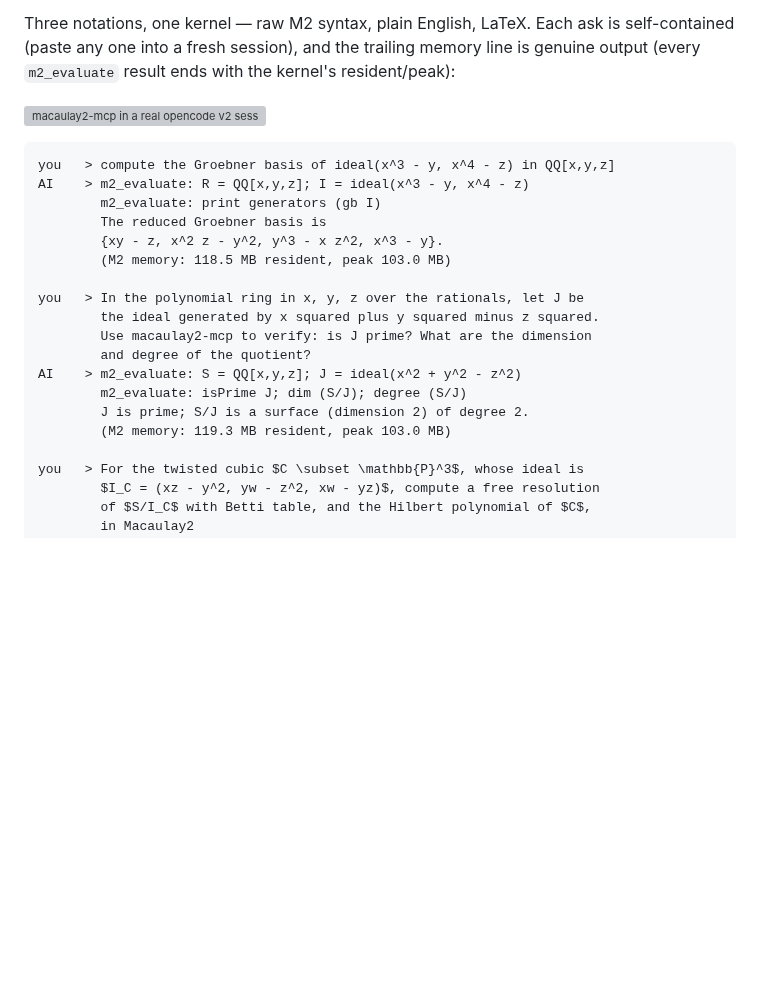
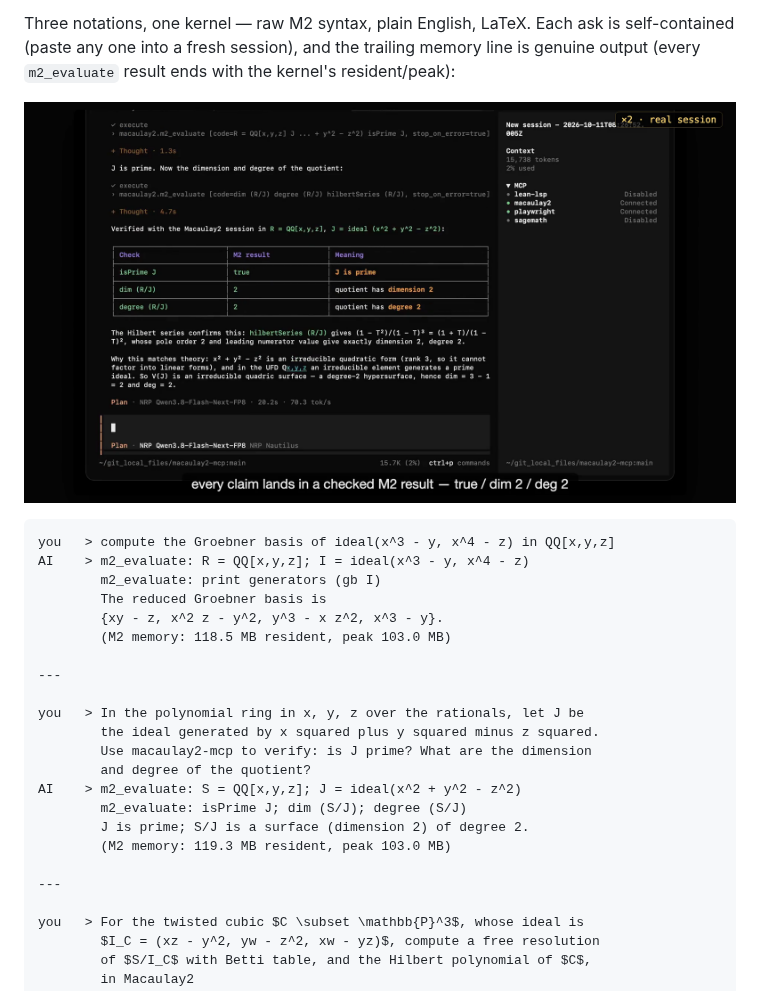
Before and after one commit to youngsu-Kim/macaulay2-mcp, a Markdown page: README.md, the part around the change. Rendered like a GitHub page; pictures changed too: docs/img/demo-poster.png (added); blank space fills up the shorter version; grey boxes are pictures that could not be loaded.

Commit message:
docs: README video frame via committed poster link; rules between intro examples
- Embed is now [![poster](docs/img/demo-poster.png)](asset-URL): a static
  image (GitHub's auto-generated video thumbnail is a 5-minute signed URL -
  stale page loads rendered it broken) that links to the user-attachments
  player. Poster frame chosen by vision QA as the most legible at thumbnail
  size: the verified-cone result table (isPrime -> true, dim 2, deg 2).
- Intro transcript: '---' rules now separate the three notation examples.

Video asset remains hosted by closed issue #1 - do not delete it.

Assisted-by: Qwen3.8-Flash-Next hosted at the [National Research Platform](https://nrp.ai)

````diff
--- a/README.md
+++ b/README.md
@@ -25,7 +25,7 @@ Use [Macaulay2](https://macaulay2.com) from your AI coding assistant.
 
 Three notations, one kernel — raw M2 syntax, plain English, LaTeX. Each ask is self-contained (paste any one into a fresh session), and the trailing memory line is genuine output (every `m2_evaluate` result ends with the kernel's resident/peak):
 
-![macaulay2-mcp in a real opencode v2 session — 40 s, three README examples run live](https://github.com/user-attachments/assets/570d928c-f2bd-4f6e-aa6c-eb07439b83c3)
+[![macaulay2-mcp in a real opencode v2 session — 40 s, three README examples run live](docs/img/demo-poster.png)](https://github.com/user-attachments/assets/570d928c-f2bd-4f6e-aa6c-eb07439b83c3)
 
 ```text
 you   > compute the Groebner basis of ideal(x^3 - y, x^4 - z) in QQ[x,y,z]
@@ -35,6 +35,8 @@ AI    > m2_evaluate: R = QQ[x,y,z]; I = ideal(x^3 - y, x^4 - z)
         {xy - z, x^2 z - y^2, y^3 - x z^2, x^3 - y}.
         (M2 memory: 118.5 MB resident, peak 103.0 MB)
 
+---
+
 you   > In the polynomial ring in x, y, z over the rationals, let J be
         the ideal generated by x squared plus y squared minus z squared.
         Use macaulay2-mcp to verify: is J prime? What are the dimension
@@ -43,6 +45,8 @@ AI    > m2_evaluate: S = QQ[x,y,z]; J = ideal(x^2 + y^2 - z^2)
         m2_evaluate: isPrime J; dim (S/J); degree (S/J)
         J is prime; S/J is a surface (dimension 2) of degree 2.
         (M2 memory: 119.3 MB resident, peak 103.0 MB)
+
+---
 
 you   > For the twisted cubic $C \subset \mathbb{P}^3$, whose ideal is
         $I_C = (xz - y^2, yw - z^2, xw - yz)$, compute a free resolution
````
